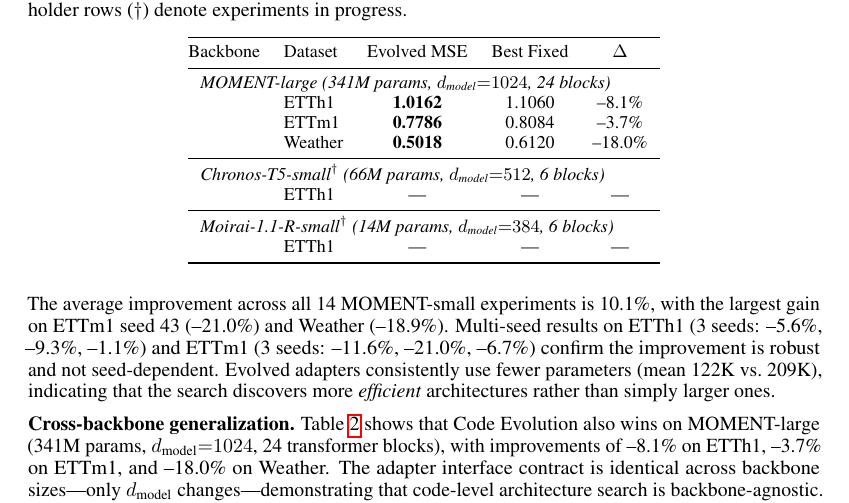
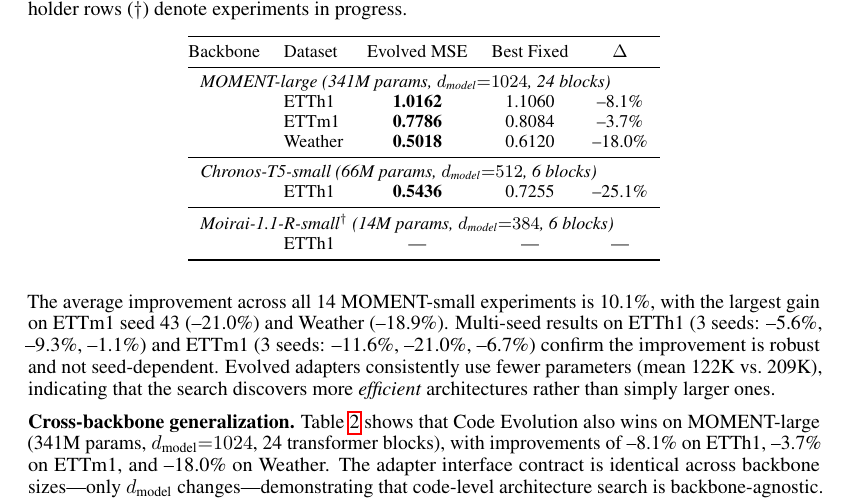
Before and after one commit to henryph24/neuralips26, a LaTeX paper (main.tex): part of page 6 of 13, cut so that both start at the same text. Compiled offline with pdfLaTeX.

Commit message:
docs: add Chronos ETTh1 result (-25.1%) to cross-backbone table

```diff
--- a/main.tex
+++ b/main.tex
@@ -254,8 +254,8 @@
 & ETTm1 & \textbf{0.7786} & 0.8084 & --3.7\% \\
 & Weather & \textbf{0.5018} & 0.6120 & --18.0\% \\
 \midrule
-\multicolumn{5}{l}{\textit{Chronos-T5-small$^\dagger$ (66M params, $d_\text{model}{=}512$, 6 blocks)}} \\
-& ETTh1 & — & — & — \\
+\multicolumn{5}{l}{\textit{Chronos-T5-small (66M params, $d_\text{model}{=}512$, 6 blocks)}} \\
+& ETTh1 & \textbf{0.5436} & 0.7255 & --25.1\% \\
 \midrule
 \multicolumn{5}{l}{\textit{Moirai-1.1-R-small$^\dagger$ (14M params, $d_\text{model}{=}384$, 6 blocks)}} \\
 & ETTh1 & — & — & — \\
```
